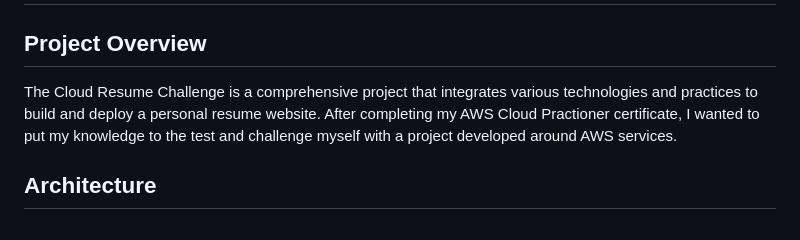
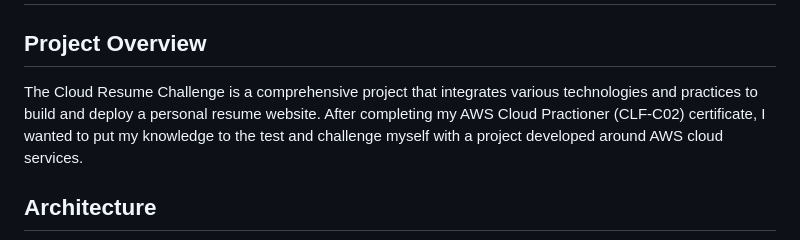
Before and after one commit to saxtonvandalsen/serverless-portfolio-frontend, a Markdown page: README.md, the part around the change. Drawn GitHub-style.

Commit message:
Updated remarks in README file

```diff
--- a/README.md
+++ b/README.md
@@ -2,7 +2,7 @@
 
 ## Project Overview
 
-The Cloud Resume Challenge is a comprehensive project that integrates various technologies and practices to build and deploy a personal resume website. After completing my AWS Cloud Practioner certificate, I wanted to put my knowledge to the test and challenge myself with a project developed around AWS services.
+The Cloud Resume Challenge is a comprehensive project that integrates various technologies and practices to build and deploy a personal resume website. After completing my AWS Cloud Practioner (CLF-C02) certificate, I wanted to put my knowledge to the test and challenge myself with a project developed around AWS cloud services.
 
 ## Architecture
 
```
